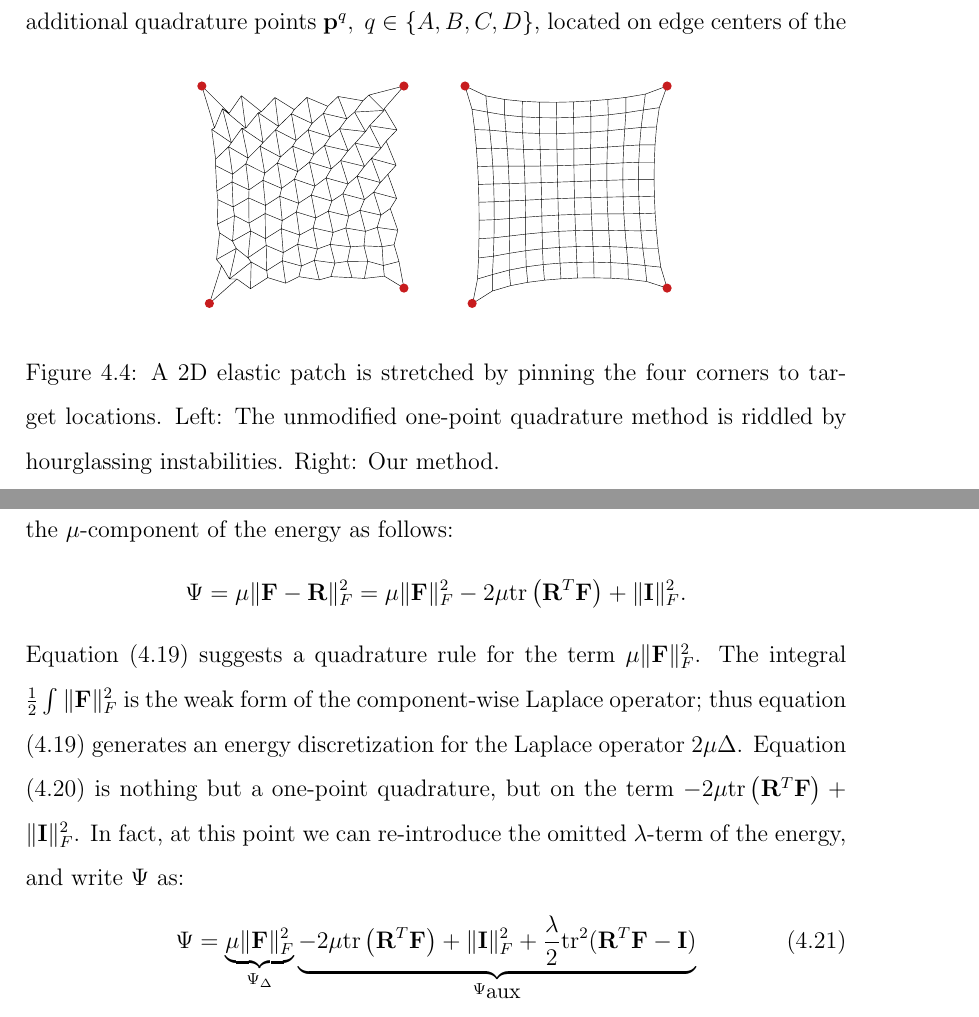
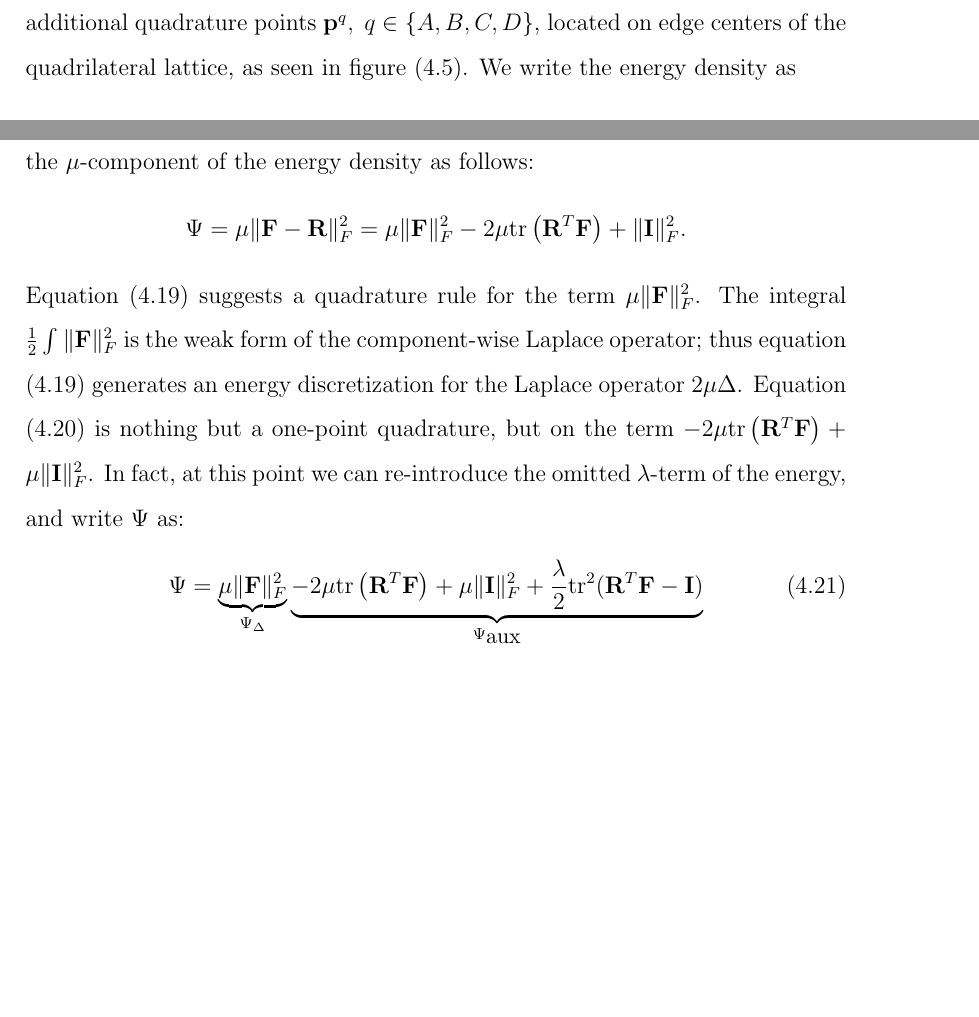
Before and after one commit to alekamca/thesis, a LaTeX thesis (main.tex, which reads elasticity/stabilization.tex): two parts of pages 75 and 77 of 109 before the commit and two parts of pages 76 and 77 of 109 after it, joined at a grey line, cut so that both start at the same text, the shorter picture padded with empty space. Compiled offline with pdfLaTeX.

Commit message:
updating indefiniteness and stabilization

```diff
--- a/elasticity/stabilization.tex
+++ b/elasticity/stabilization.tex
@@ -12,6 +12,5 @@ oscillatory nullspace modes are more than visual artifacts, they compromise the
 ellipticity of the discrete equations in multigrid methods. This is why standard
 discretizations use higher-order quadrature, gaining stability at higher cost.
 
-\begin{figure}[b!]
+\begin{figure}[tbh]
 \center{\includegraphics[width=.6\columnwidth]{elasticity/figures/discretization}}
-\caption{A 2D elastic patch is stretched by pinning the four corners to target locations. Left: The unmodified one-point quadrature method is riddled by hourglassing
@@ -37,7 +32,9 @@ stable yet computationally cheap (requires only one polar decomposition per cell
 the one which primarily determines stability; we observed that if a stable technique (e.g.\ 8-point Gauss quadrature) is used to integrate this term, the entire scheme will remain
 stable, even if the naive 1-point quadrature is used for the term  $\frac{\lambda}{2}\tr^2(\mathbf{R}^T\mathbf{F}-\mathbf{I})$. Thus, we will initially present our approach in the context
 of the simpler energy $\Psi=\mu\|\mathbf{F}-\mathbf{R}\|_F^2$, and address the 2D case first (e.g.\ on a square lattice). In addition to the cell center $\vec{p}^e$ we introduce four
-additional quadrature points $\vec{p}^q,\ q\in\{A,B,C,D\}$, located on edge centers of the quadrilateral lattice, as seen in figure (\ref{fig_quadrature}). We write the energy as
+additional quadrature points $\vec{p}^q,\ q\in\{A,B,C,D\}$, located on
+edge centers of the quadrilateral lattice, as seen in figure
+(\ref{fig_quadrature}). We write the energy density as
 \begin{equation}
 \Psi=\mu\sum_{i,j}
   (F_{ij}-R_{ij})^2.
@@ -65,17 +62,19 @@ E_2=\mu h^2\left[-2\tr\left(\mathbf{R}^{eT}\mathbf{F}^e\right)+\|\mathbf{I}\|_F^
 \label{eqn_quadrature_aux}
 \end{equation}
 The energy discretization suggested by equations (\ref{eqn_quadrature_poisson}) and (\ref{eqn_quadrature_aux}) is stable, as seen by our results and the convergent multigrid schemes
-we have constructed on its basis. In order to better explain the mechanics of this approach, we manipulate the $\mu$-component of the energy as follows:
+we have constructed on its basis. In order to better explain the
+mechanics of this approach, we manipulate the $\mu$-component of the
+energy density as follows:
 $$
 \Psi=\mu\|\mathbf{F}-\mathbf{R}\|_F^2=\mu\|\mathbf{F}\|_F^2-2\mu\tr\left(\mathbf{R}^T\mathbf{F}\right)+\|\mathbf{I}\|_F^2.
 $$
 Equation (\ref{eqn_quadrature_poisson}) suggests a quadrature rule for the term $\mu\|\mathbf{F}\|_F^2$. The integral $\frac{1}{2}\int\|\mathbf{F}\|_F^2$ is the weak form of the
 component-wise Laplace operator; thus equation (\ref{eqn_quadrature_poisson}) generates an energy discretization for the Laplace operator $2\mu\Delta$. Equation
-(\ref{eqn_quadrature_aux}) is nothing but a one-point quadrature, but on the term $-2\mu\tr\left(\mathbf{R}^T\mathbf{F}\right)+\|\mathbf{I}\|_F^2$. In fact, at this point we can
+(\ref{eqn_quadrature_aux}) is nothing but a one-point quadrature, but on the term $-2\mu\tr\left(\mathbf{R}^T\mathbf{F}\right)+\mu\|\mathbf{I}\|_F^2$. In fact, at this point we can
 re-introduce the omitted $\lambda$-term of the energy, and write $\Psi$ as:
 \begin{equation}
 \Psi=\underbrace{\mu\|\mathbf{F}\|_F^2}_{\Psi_\Delta}
-\underbrace{-2\mu\tr\left(\mathbf{R}^T\mathbf{F}\right)+\|\mathbf{I}\|_F^2+\frac{\lambda}{2}\tr^2(\mathbf{R}^T\mathbf{F}-\mathbf{I})}_{\Psi_{\mbox{\small aux}}}
+\underbrace{-2\mu\tr\left(\mathbf{R}^T\mathbf{F}\right)+\mu\|\mathbf{I}\|_F^2+\frac{\lambda}{2}\tr^2(\mathbf{R}^T\mathbf{F}-\mathbf{I})}_{\Psi_{\mbox{\small aux}}}
 \label{eqn_psi_poisson_and_aux}
 \end{equation}
 We implement this discretization, by separating energy, forces, and force differentials into two components: (a) a term stemming from the Laplace energy $\Psi_\Delta$, and (b) an
```
Also changed, not shown: elasticity/indefiniteness.tex (+14 -10 lines), elasticity/stabilization.tex (16 more changed lines).
